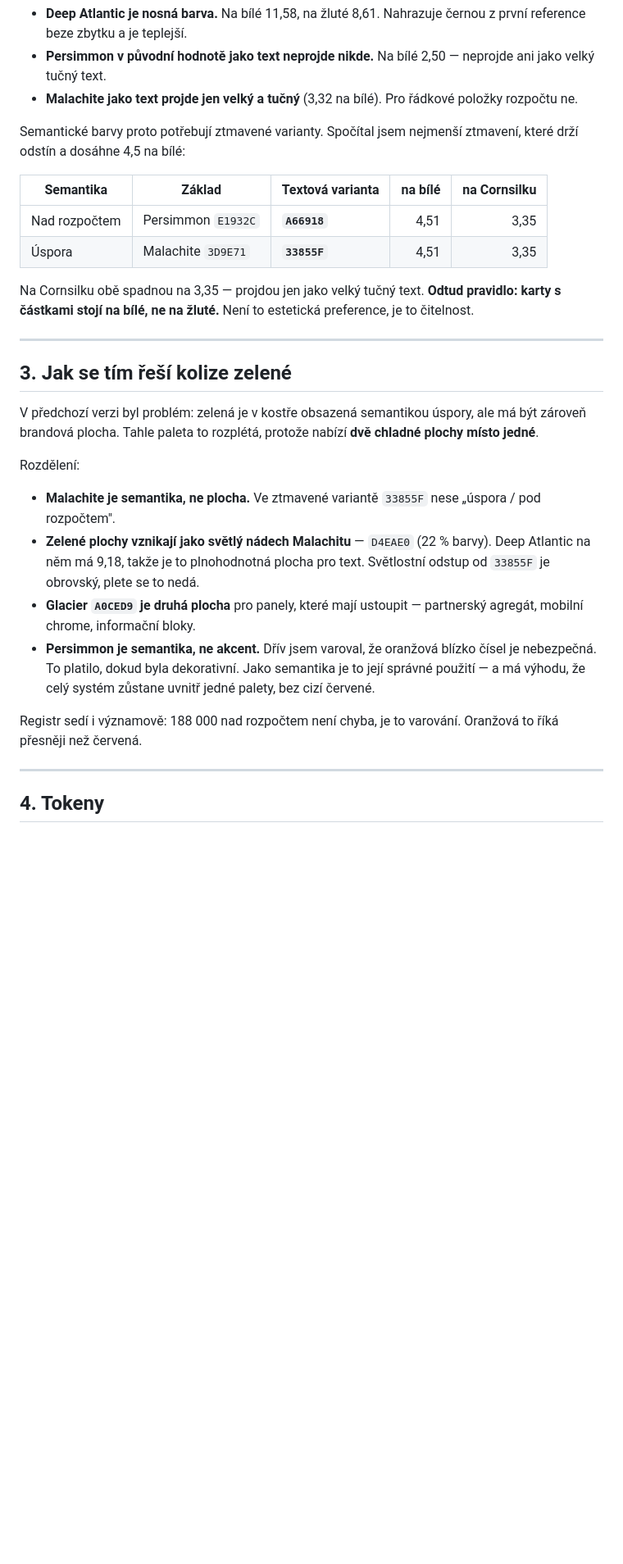
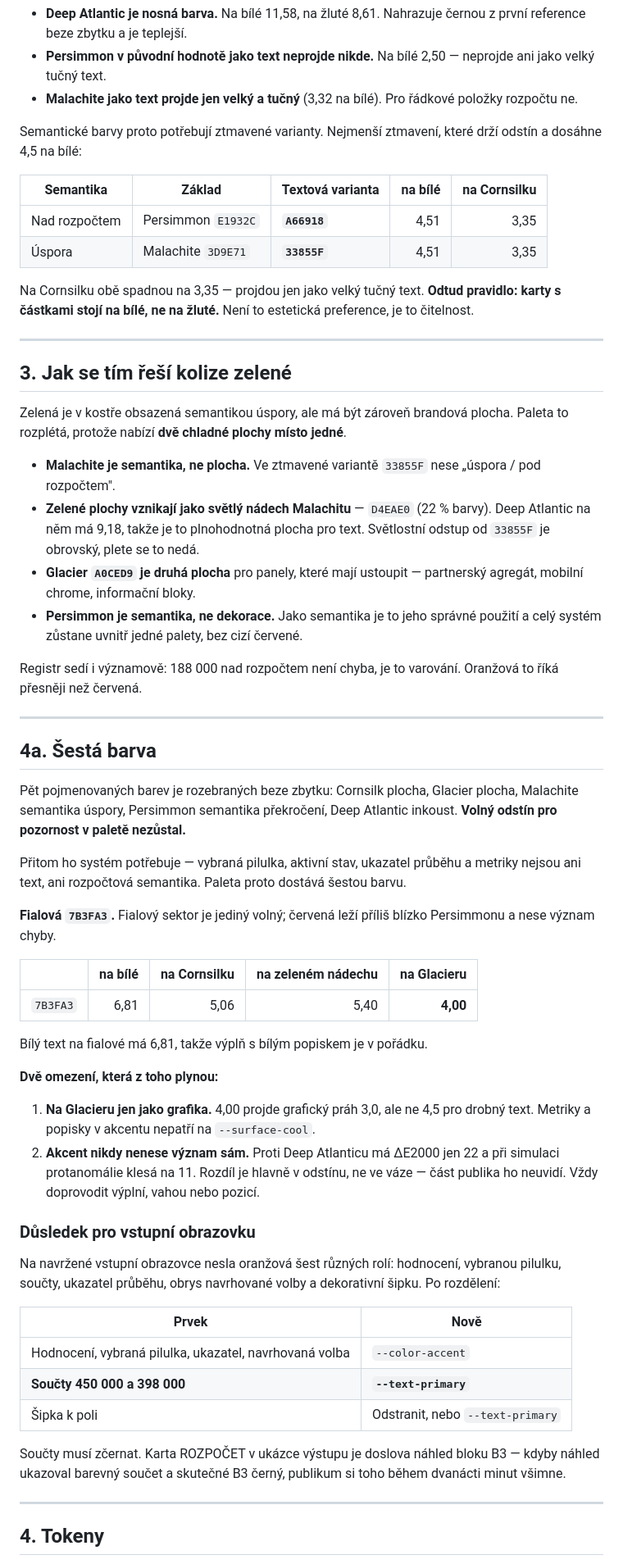
Before and after one commit to caffetito/kumu-proto, a Markdown page: docs/kumu-design.md, the part around one of its changes. Shown at 82% size. GitHub-like rendering; blank space fills up the shorter version.

```diff
--- a/docs/kumu-design.md
+++ b/docs/kumu-design.md
@@ -51,7 +43,7 @@ Než se rozdají role, je potřeba změřit kontrasty. Spočítal jsem je podle
 - **Persimmon v původní hodnotě jako text neprojde nikde.** Na bílé 2,50 — neprojde ani jako velký tučný text.
 - **Malachite jako text projde jen velký a tučný** (3,32 na bílé). Pro řádkové položky rozpočtu ne.
 
-Semantické barvy proto potřebují ztmavené varianty. Spočítal jsem nejmenší ztmavení, které drží odstín a dosáhne 4,5 na bílé:
+Semantické barvy proto potřebují ztmavené varianty. Nejmenší ztmavení, které drží odstín a dosáhne 4,5 na bílé:
 
 | Semantika | Základ | Textová varianta | na bílé | na Cornsilku |
 |---|---|---|---:|---:|
@@ -64,17 +56,48 @@ Na Cornsilku obě spadnou na 3,35 — projdou jen jako velký tučný text. **Od
 
 ## 3. Jak se tím řeší kolize zelené
 
-V předchozí verzi byl problém: zelená je v kostře obsazená semantikou úspory, ale má být zároveň brandová plocha. Tahle paleta to rozplétá, protože nabízí **dvě chladné plochy místo jedné**.
-
-Rozdělení:
+Zelená je v kostře obsazená semantikou úspory, ale má být zároveň brandová plocha. Paleta to rozplétá, protože nabízí **dvě chladné plochy místo jedné**.
 
 - **Malachite je semantika, ne plocha.** Ve ztmavené variantě `33855F` nese „úspora / pod rozpočtem".
 - **Zelené plochy vznikají jako světlý nádech Malachitu** — `D4EAE0` (22 % barvy). Deep Atlantic na něm má 9,18, takže je to plnohodnotná plocha pro text. Světlostní odstup od `33855F` je obrovský, plete se to nedá.
 - **Glacier `A0CED9` je druhá plocha** pro panely, které mají ustoupit — partnerský agregát, mobilní chrome, informační bloky.
-- **Persimmon je semantika, ne akcent.** Dřív jsem varoval, že oranžová blízko čísel je nebezpečná. To platilo, dokud byla dekorativní. Jako semantika je to její správné použití — a má výhodu, že celý systém zůstane uvnitř jedné palety, bez cizí červené.
+- **Persimmon je semantika, ne dekorace.** Jako semantika je to jeho správné použití a celý systém zůstane uvnitř jedné palety, bez cizí červené.
 
 Registr sedí i významově: 188 000 nad rozpočtem není chyba, je to varování. Oranžová to říká přesněji než červená.
 
 ---
 
+## 4a. Šestá barva
+
+Pět pojmenovaných barev je rozebraných beze zbytku: Cornsilk plocha, Glacier plocha, Malachite semantika úspory, Persimmon semantika překročení, Deep Atlantic inkoust. **Volný odstín pro pozornost v paletě nezůstal.**
+
+Přitom ho systém potřebuje — vybraná pilulka, aktivní stav, ukazatel průběhu a metriky nejsou ani text, ani rozpočtová semantika. Paleta proto dostává šestou barvu.
+
+**Fialová `7B3FA3`.** Fialový sektor je jediný volný; červená leží příliš blízko Persimmonu a nese význam chyby.
+
+| | na bílé | na Cornsilku | na zeleném nádechu | na Glacieru |
+|---|---:|---:|---:|---:|
+| `7B3FA3` | 6,81 | 5,06 | 5,40 | **4,00** |
+
+Bílý text na fialové má 6,81, takže výplň s bílým popiskem je v pořádku.
+
+**Dvě omezení, která z toho plynou:**
+
+1. **Na Glacieru jen jako grafika.** 4,00 projde grafický práh 3,0, ale ne 4,5 pro drobný text. Metriky a popisky v akcentu nepatří na `--surface-cool`.
+2. **Akcent nikdy nenese význam sám.** Proti Deep Atlanticu má ΔE2000 jen 22 a při simulaci protanomálie klesá na 11. Rozdíl je hlavně v odstínu, ne ve váze — část publika ho neuvidí. Vždy doprovodit výplní, vahou nebo pozicí.
+
+### Důsledek pro vstupní obrazovku
+
+Na navržené vstupní obrazovce nesla oranžová šest různých rolí: hodnocení, vybranou pilulku, součty, ukazatel průběhu, obrys navrhované volby a dekorativní šipku. Po rozdělení:
+
+| Prvek | Nově |
+|---|---|
+| Hodnocení, vybraná pilulka, ukazatel, navrhovaná volba | `--color-accent` |
+| **Součty 450 000 a 398 000** | **`--text-primary`** |
+| Šipka k poli | Odstranit, nebo `--text-primary` |
+
+Součty musí zčernat. Karta ROZPOČET v ukázce výstupu je doslova náhled bloku B3 — kdyby náhled ukazoval barevný součet a skutečné B3 černý, publikum si toho během dvanácti minut všimne.
+
+---
+
 ## 4. Tokeny
```
Also changed, not shown: other parts of docs/kumu-design.md (+69 -50 lines).
